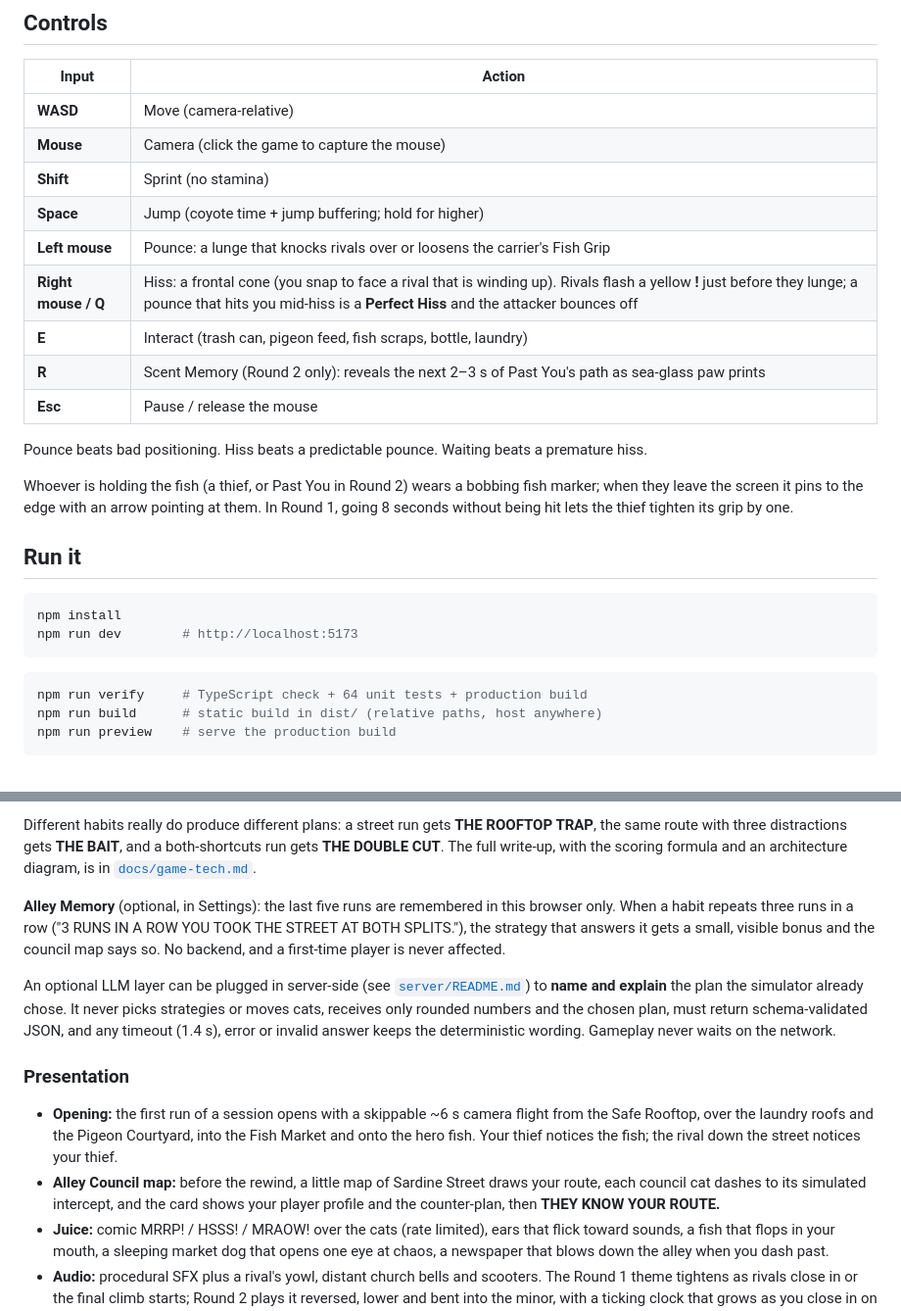
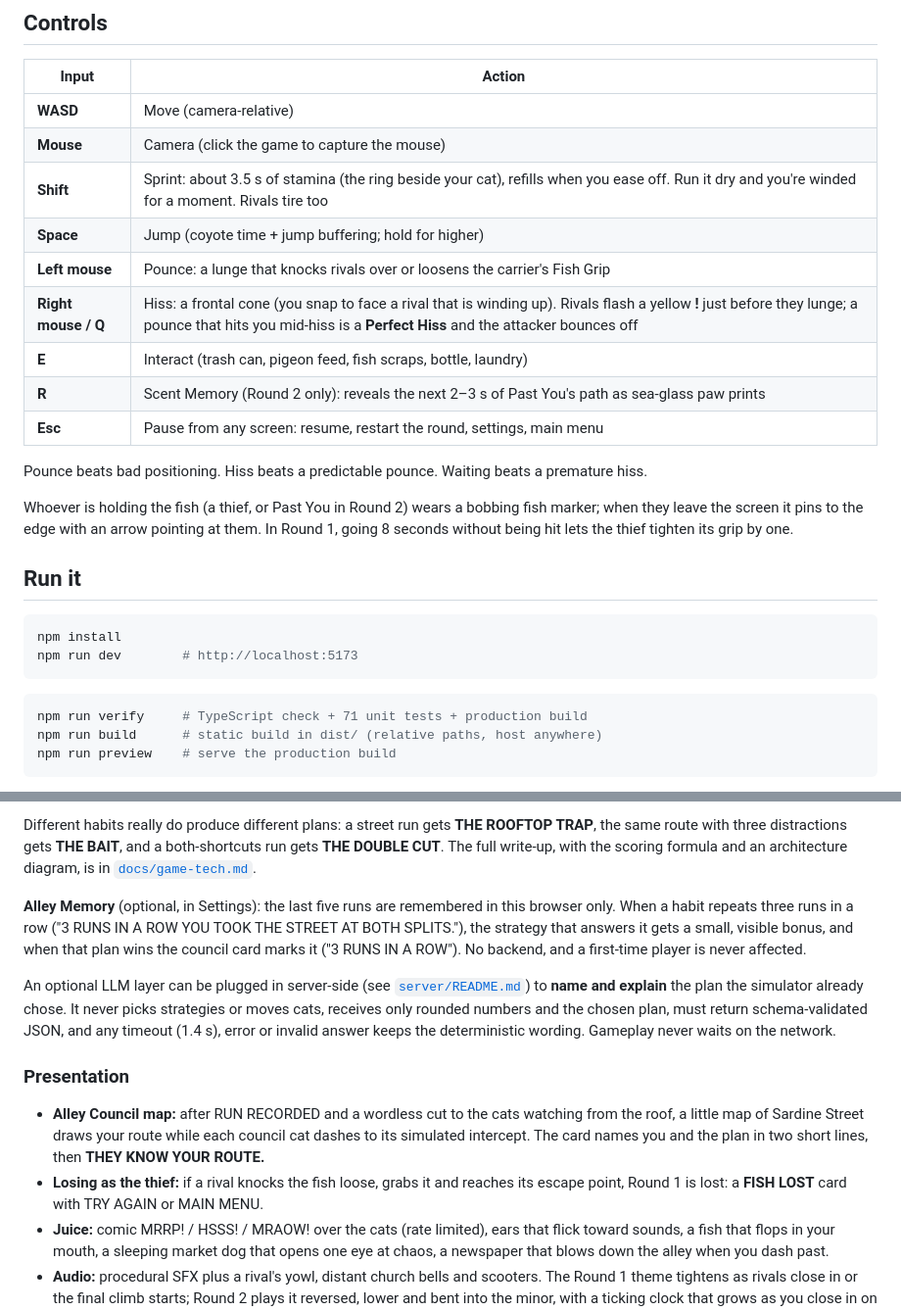
Before and after one commit to bilal-feroz/Purradox, a Markdown page: README.md, 2 parts joined by grey strips. Shown at 98% size. Rendered like a GitHub page.

````diff
--- a/README.md
+++ b/README.md
@@ -28,13 +28,13 @@ jumps, pounces and hisses, while the other two cats carry out the council's plan
 |---|---|
 | **WASD** | Move (camera-relative) |
 | **Mouse** | Camera (click the game to capture the mouse) |
-| **Shift** | Sprint (no stamina) |
+| **Shift** | Sprint: about 3.5 s of stamina (the ring beside your cat), refills when you ease off. Run it dry and you're winded for a moment. Rivals tire too |
 | **Space** | Jump (coyote time + jump buffering; hold for higher) |
 | **Left mouse** | Pounce: a lunge that knocks rivals over or loosens the carrier's Fish Grip |
 | **Right mouse / Q** | Hiss: a frontal cone (you snap to face a rival that is winding up). Rivals flash a yellow **!** just before they lunge; a pounce that hits you mid-hiss is a **Perfect Hiss** and the attacker bounces off |
 | **E** | Interact (trash can, pigeon feed, fish scraps, bottle, laundry) |
 | **R** | Scent Memory (Round 2 only): reveals the next 2–3 s of Past You's path as sea-glass paw prints |
-| **Esc** | Pause / release the mouse |
+| **Esc** | Pause from any screen: resume, restart the round, settings, main menu |
 
 Pounce beats bad positioning. Hiss beats a predictable pounce. Waiting beats a premature hiss.
 
@@ -48,7 +48,7 @@ npm run dev        # http://localhost:5173
 ```
 
 ```bash
-npm run verify     # TypeScript check + 64 unit tests + production build
+npm run verify     # TypeScript check + 71 unit tests + production build
 npm run build      # static build in dist/ (relative paths, host anywhere)
 npm run preview    # serve the production build
 ```
@@ -105,14 +105,14 @@ Most game AI only reacts to the present. Here the human's run becomes a determin
 
 Different habits really do produce different plans: a street run gets **THE ROOFTOP TRAP**, the same route with three distractions gets **THE BAIT**, and a both-shortcuts run gets **THE DOUBLE CUT**. The full write-up, with the scoring formula and an architecture diagram, is in [`docs/game-tech.md`](docs/game-tech.md).
 
-**Alley Memory** (optional, in Settings): the last five runs are remembered in this browser only. When a habit repeats three runs in a row ("3 RUNS IN A ROW YOU TOOK THE STREET AT BOTH SPLITS."), the strategy that answers it gets a small, visible bonus and the council map says so. No backend, and a first-time player is never affected.
+**Alley Memory** (optional, in Settings): the last five runs are remembered in this browser only. When a habit repeats three runs in a row ("3 RUNS IN A ROW YOU TOOK THE STREET AT BOTH SPLITS."), the strategy that answers it gets a small, visible bonus, and when that plan wins the council card marks it ("3 RUNS IN A ROW"). No backend, and a first-time player is never affected.
 
 An optional LLM layer can be plugged in server-side (see [`server/README.md`](server/README.md)) to **name and explain** the plan the simulator already chose. It never picks strategies or moves cats, receives only rounded numbers and the chosen plan, must return schema-validated JSON, and any timeout (1.4 s), error or invalid answer keeps the deterministic wording. Gameplay never waits on the network.
 
 ### Presentation
 
-- **Opening:** the first run of a session opens with a skippable ~6 s camera flight from the Safe Rooftop, over the laundry roofs and the Pigeon Courtyard, into the Fish Market and onto the hero fish. Your thief notices the fish; the rival down the street notices your thief.
-- **Alley Council map:** before the rewind, a little map of Sardine Street draws your route, each council cat dashes to its simulated intercept, and the card shows your player profile and the counter-plan, then **THEY KNOW YOUR ROUTE.**
+- **Alley Council map:** after RUN RECORDED and a wordless cut to the cats watching from the roof, a little map of Sardine Street draws your route while each council cat dashes to its simulated intercept. The card names you and the plan in two short lines, then **THEY KNOW YOUR ROUTE.**
+- **Losing as the thief:** if a rival knocks the fish loose, grabs it and reaches its escape point, Round 1 is lost: a **FISH LOST** card with TRY AGAIN or MAIN MENU.
 - **Juice:** comic MRRP! / HSSS! / MRAOW! over the cats (rate limited), ears that flick toward sounds, a fish that flops in your mouth, a sleeping market dog that opens one eye at chaos, a newspaper that blows down the alley when you dash past.
 - **Audio:** procedural SFX plus a rival's yowl, distant church bells and scooters. The Round 1 theme tightens as rivals close in or the final climb starts; Round 2 plays it reversed, lower and bent into the minor, with a ticking clock that grows as you close in on Past You.
 - **Results:** six real numbers from both rounds (run time, route, council plan, the steal or Past You's grip left, Perfect Hisses, props or intercepts) and **MAKE A SHARE CARD**: a 1200×630 image drawn locally from the current frame ("I STOLE A FISH FROM MYSELF IN 7.9 SECONDS.") with **DOWNLOAD IMAGE**.
````
Also changed, not shown: SUBMISSION.md (+7 -7 lines), docs/game-tech.md (+10 -5 lines).
